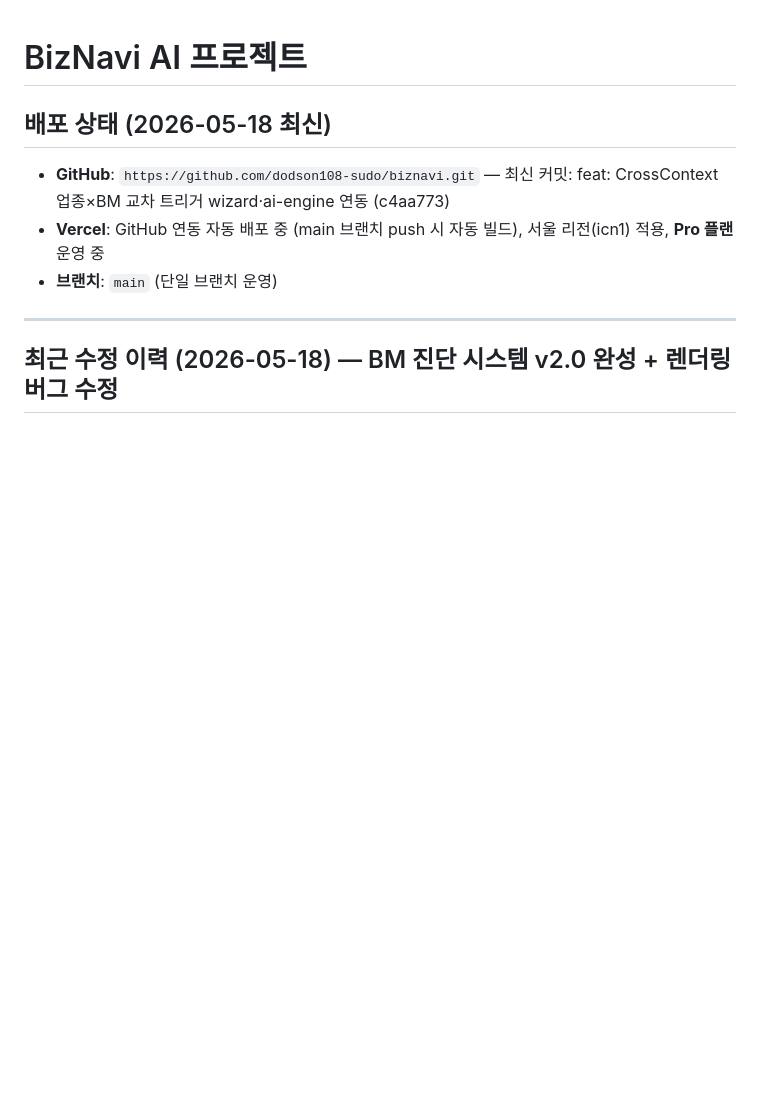
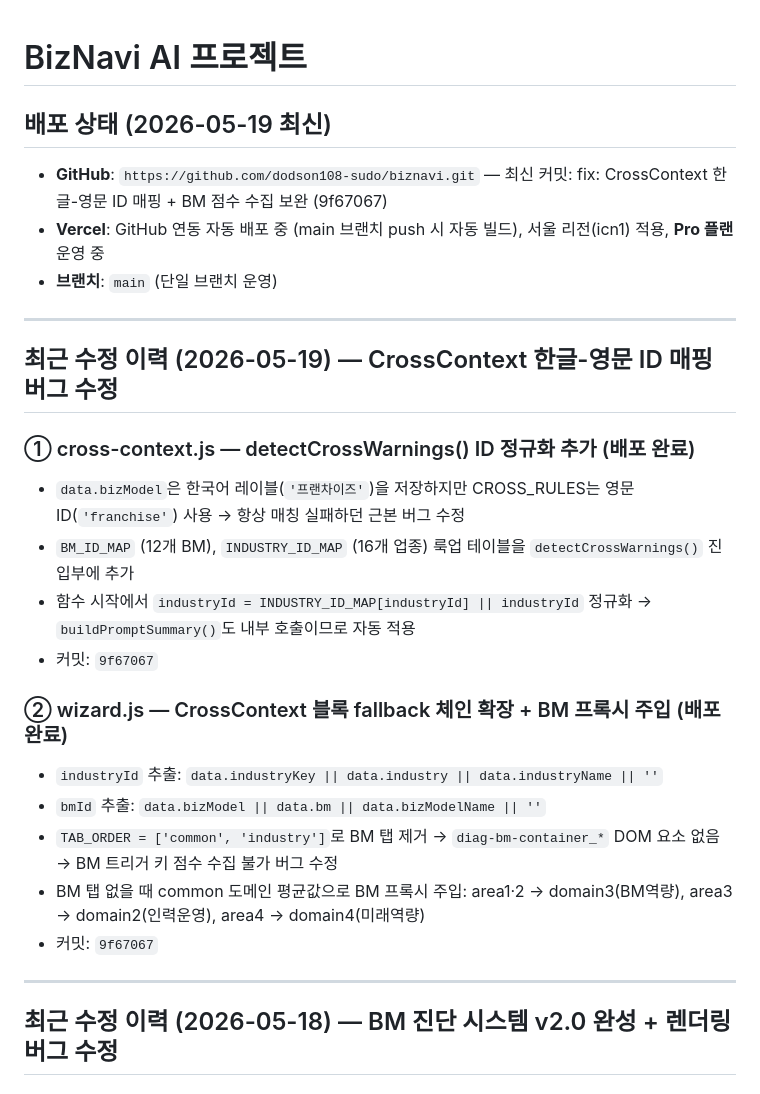
Before and after one commit to dodson108-sudo/biznavi, a Markdown page: CLAUDE.md, the part around the change. Rendered like a GitHub page; blank space fills up the shorter version.

Commit message:
docs: CLAUDE.md 2026-05-19 CrossContext ID 매핑 버그 수정 이력 업데이트

```diff
--- a/CLAUDE.md
+++ b/CLAUDE.md
@@ -1,10 +1,27 @@
 # BizNavi AI 프로젝트
 
-## 배포 상태 (2026-05-18 최신)
-
-- **GitHub**: `https://github.com/dodson108-sudo/biznavi.git` — 최신 커밋: feat: CrossContext 업종×BM 교차 트리거 wizard·ai-engine 연동 (c4aa773)
+## 배포 상태 (2026-05-19 최신)
+
+- **GitHub**: `https://github.com/dodson108-sudo/biznavi.git` — 최신 커밋: fix: CrossContext 한글-영문 ID 매핑 + BM 점수 수집 보완 (9f67067)
 - **Vercel**: GitHub 연동 자동 배포 중 (main 브랜치 push 시 자동 빌드), 서울 리전(icn1) 적용, **Pro 플랜** 운영 중
 - **브랜치**: `main` (단일 브랜치 운영)
+
+---
+
+## 최근 수정 이력 (2026-05-19) — CrossContext 한글-영문 ID 매핑 버그 수정
+
+### ① cross-context.js — detectCrossWarnings() ID 정규화 추가 (배포 완료)
+- `data.bizModel`은 한국어 레이블(`'프랜차이즈'`)을 저장하지만 CROSS_RULES는 영문 ID(`'franchise'`) 사용 → 항상 매칭 실패하던 근본 버그 수정
+- `BM_ID_MAP` (12개 BM), `INDUSTRY_ID_MAP` (16개 업종) 룩업 테이블을 `detectCrossWarnings()` 진입부에 추가
+- 함수 시작에서 `industryId = INDUSTRY_ID_MAP[industryId] || industryId` 정규화 → `buildPromptSummary()`도 내부 호출이므로 자동 적용
+- 커밋: `9f67067`
+
+### ② wizard.js — CrossContext 블록 fallback 체인 확장 + BM 프록시 주입 (배포 완료)
+- `industryId` 추출: `data.industryKey || data.industry || data.industryName || ''`
+- `bmId` 추출: `data.bizModel || data.bm || data.bizModelName || ''`
+- `TAB_ORDER = ['common', 'industry']`로 BM 탭 제거 → `diag-bm-container_*` DOM 요소 없음 → BM 트리거 키 점수 수집 불가 버그 수정
+- BM 탭 없을 때 common 도메인 평균값으로 BM 프록시 주입: area1·2 → domain3(BM역량), area3 → domain2(인력운영), area4 → domain4(미래역량)
+- 커밋: `9f67067`
 
 ---
 
```
